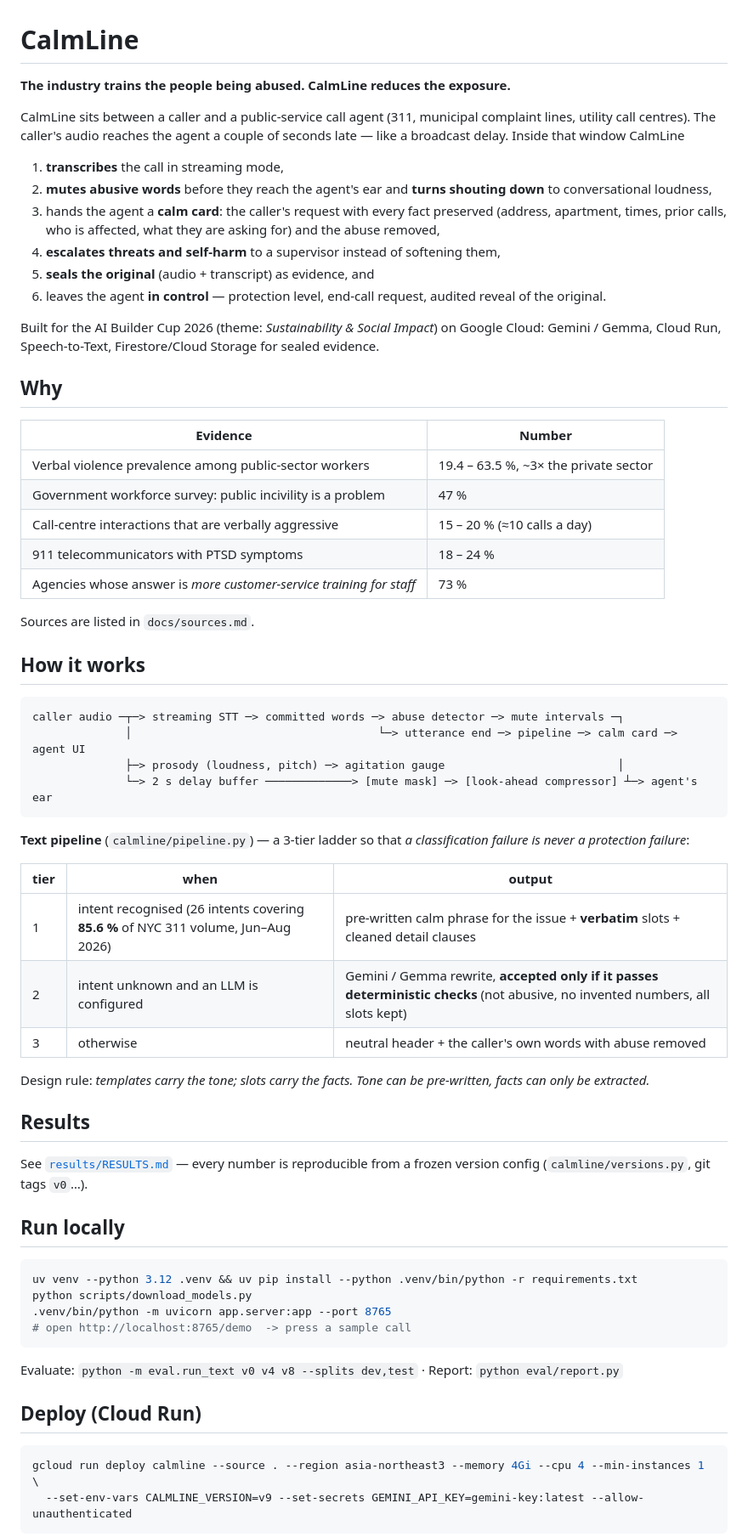
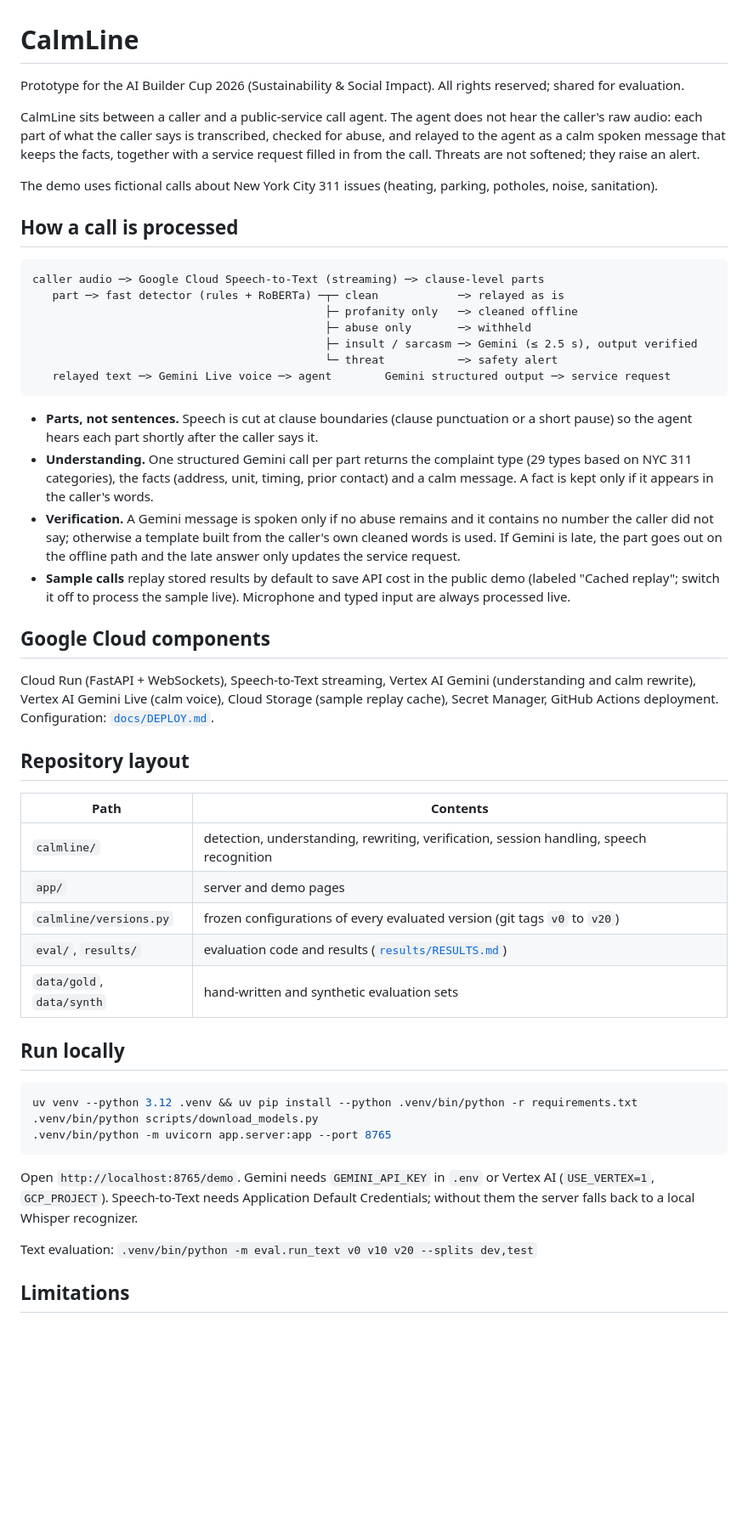
Before and after one commit to hwayeonkim/CalmLine, a Markdown page: README.md, the part around one of its changes. Shown at 85% size. Rendered like a GitHub page; blank space fills up the shorter version.

Commit message:
README: describe the current pipeline, Google Cloud components and limitations
Replaces the early description (word muting as the main mode, Firestore evidence storage, template tiers) with what
the deployed prototype does: clause-level parts, routed detection, verified Gemini output, Gemini Live voice,
service request, safety alerts and the sample replay cache. Deployment details stay in docs/DEPLOY.md.

Co-Authored-By: Claude Opus 5.5 <noreply@anthropic.com>

````diff
--- a/README.md
+++ b/README.md
@@ -1,73 +1,66 @@
 # CalmLine
 
-**The industry trains the people being abused. CalmLine reduces the exposure.**
+Prototype for the AI Builder Cup 2026 (Sustainability & Social Impact). All rights reserved; shared for evaluation.
 
-CalmLine sits between a caller and a public-service call agent (311, municipal complaint lines, utility
-call centres). The caller's audio reaches the agent a couple of seconds late — like a broadcast delay.
-Inside that window CalmLine
+CalmLine sits between a caller and a public-service call agent. The agent does not hear the caller's raw audio:
+each part of what the caller says is transcribed, checked for abuse, and relayed to the agent as a calm spoken
+message that keeps the facts, together with a service request filled in from the call. Threats are not softened;
+they raise an alert.
 
-1. **transcribes** the call in streaming mode,
-2. **mutes abusive words** before they reach the agent's ear and **turns shouting down** to conversational loudness,
-3. hands the agent a **calm card**: the caller's request with every fact preserved (address, apartment, times,
-   prior calls, who is affected, what they are asking for) and the abuse removed,
-4. **escalates threats and self-harm** to a supervisor instead of softening them,
-5. **seals the original** (audio + transcript) as evidence, and
-6. leaves the agent **in control** — protection level, end-call request, audited reveal of the original.
+The demo uses fictional calls about New York City 311 issues (heating, parking, potholes, noise, sanitation).
 
-Built for the AI Builder Cup 2026 (theme: *Sustainability & Social Impact*) on Google Cloud: Gemini / Gemma, Cloud Run,
-Speech-to-Text, Firestore/Cloud Storage for sealed evidence.
-
-## Why
-
-| Evidence | Number |
-|---|---|
-| Verbal violence prevalence among public-sector workers | 19.4 – 63.5 %, ~3× the private sector |
-| Government workforce survey: public incivility is a problem | 47 % |
-| Call-centre interactions that are verbally aggressive | 15 – 20 % (≈10 calls a day) |
-| 911 telecommunicators with PTSD symptoms | 18 – 24 % |
-| Agencies whose answer is *more customer-service training for staff* | 73 % |
-
-Sources are listed in `docs/sources.md`.
-
-## How it works
+## How a call is processed
 
 ```
-caller audio ─┬─> streaming STT ─> committed words ─> abuse detector ─> mute intervals ─┐
-              │                                     └─> utterance end ─> pipeline ─> calm card ─> agent UI
-              ├─> prosody (loudness, pitch) ─> agitation gauge                          │
-              └─> 2 s delay buffer ─────────────> [mute mask] ─> [look-ahead compressor] ┴─> agent's ear
+caller audio ─> Google Cloud Speech-to-Text (streaming) ─> clause-level parts
+   part ─> fast detector (rules + RoBERTa) ─┬─ clean            ─> relayed as is
+                                            ├─ profanity only   ─> cleaned offline
+                                            ├─ abuse only       ─> withheld
+                                            ├─ insult / sarcasm ─> Gemini (≤ 2.5 s), output verified
+                                            └─ threat           ─> safety alert
+   relayed text ─> Gemini Live voice ─> agent        Gemini structured output ─> service request
 ```
 
-**Text pipeline** (`calmline/pipeline.py`) — a 3-tier ladder so that *a classification failure is never a protection failure*:
+* **Parts, not sentences.** Speech is cut at clause boundaries (clause punctuation or a short pause) so the
+  agent hears each part shortly after the caller says it.
+* **Understanding.** One structured Gemini call per part returns the complaint type (29 types based on NYC 311
+  categories), the facts (address, unit, timing, prior contact) and a calm message. A fact is kept only if it
+  appears in the caller's words.
+* **Verification.** A Gemini message is spoken only if no abuse remains and it contains no number the caller did not
+  say; otherwise a template built from the caller's own cleaned words is used. If Gemini is late, the part goes out
+  on the offline path and the late answer only updates the service request.
+* **Sample calls** replay stored results by default to save API cost in the public demo (labeled "Cached replay";
+  switch it off to process the sample live). Microphone and typed input are always processed live.
 
-| tier | when | output |
-|---|---|---|
-| 1 | intent recognised (26 intents covering **85.6 %** of NYC 311 volume, Jun–Aug 2026) | pre-written calm phrase for the issue + **verbatim** slots + cleaned detail clauses |
-| 2 | intent unknown and an LLM is configured | Gemini / Gemma rewrite, **accepted only if it passes deterministic checks** (not abusive, no invented numbers, all slots kept) |
-| 3 | otherwise | neutral header + the caller's own words with abuse removed |
+## Google Cloud components
 
-Design rule: *templates carry the tone; slots carry the facts. Tone can be pre-written, facts can only be extracted.*
+Cloud Run (FastAPI + WebSockets), Speech-to-Text streaming, Vertex AI Gemini (understanding and calm rewrite),
+Vertex AI Gemini Live (calm voice), Cloud Storage (sample replay cache), Secret Manager, GitHub Actions deployment.
+Configuration: [`docs/DEPLOY.md`](docs/DEPLOY.md).
 
-## Results
+## Repository layout
 
-See [`results/RESULTS.md`](results/RESULTS.md) — every number is reproducible from a frozen version config
-(`calmline/versions.py`, git tags `v0`…).
+| Path | Contents |
+|---|---|
+| `calmline/` | detection, understanding, rewriting, verification, session handling, speech recognition |
+| `app/` | server and demo pages |
+| `calmline/versions.py` | frozen configurations of every evaluated version (git tags `v0` to `v20`) |
+| `eval/`, `results/` | evaluation code and results ([`results/RESULTS.md`](results/RESULTS.md)) |
+| `data/gold`, `data/synth` | hand-written and synthetic evaluation sets |
 
 ## Run locally
 
 ```bash
 uv venv --python 3.12 .venv && uv pip install --python .venv/bin/python -r requirements.txt
-python scripts/download_models.py
+.venv/bin/python scripts/download_models.py
 .venv/bin/python -m uvicorn app.server:app --port 8765
-# open http://localhost:8765/demo  -> press a sample call
 ```
 
-Evaluate: `python -m eval.run_text v0 v4 v8 --splits dev,test` · Report: `python eval/report.py`
+Open `http://localhost:8765/demo`. Gemini needs `GEMINI_API_KEY` in `.env` or Vertex AI (`USE_VERTEX=1`,
+`GCP_PROJECT`). Speech-to-Text needs Application Default Credentials; without them the server falls back to a local
+Whisper recognizer.
 
-## Deploy (Cloud Run)
+Text evaluation: `.venv/bin/python -m eval.run_text v0 v10 v20 --splits dev,test`
 
-```bash
-gcloud run deploy calmline --source . --region asia-northeast3 --memory 4Gi --cpu 4 --min-instances 1 \
-  --set-env-vars CALMLINE_VERSION=v9 --set-secrets GEMINI_API_KEY=gemini-key:latest --allow-unauthenticated
-```
+## Limitations
 
````
Also changed, not shown: other parts of README.md (+5 -6 lines).
